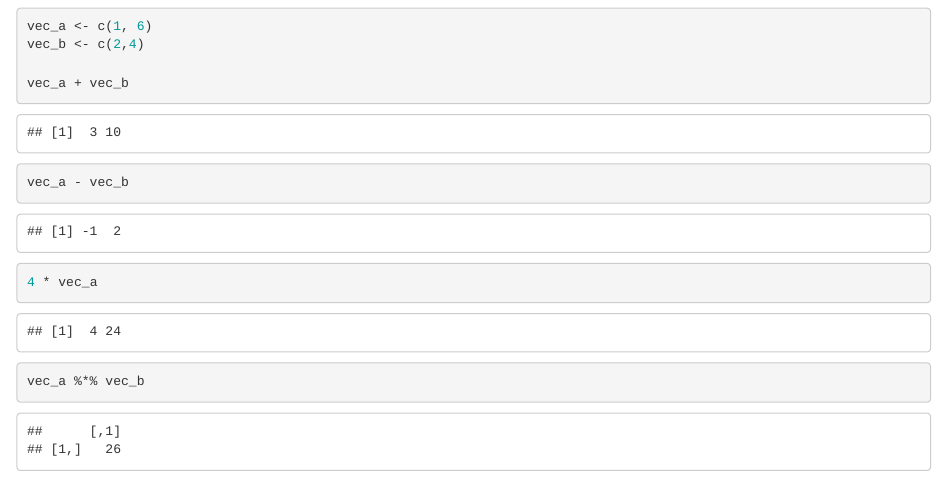
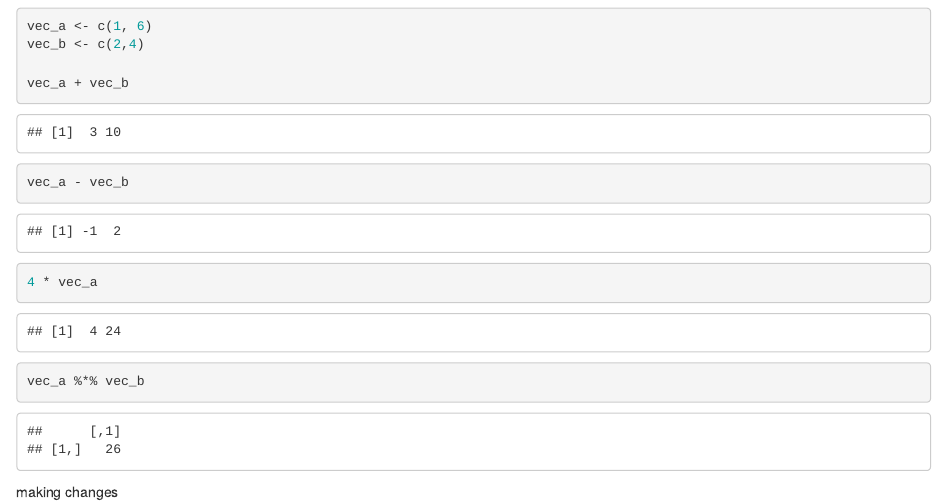
Before and after one commit to kristineduarte/eds212_day3_task2, an R Markdown document (EDS212_day3_task2.Rmd): the page in a window 1100 px wide, from 120 px down. The pictures show the output file EDS212_day3_task2.html that the author committed with the source, opened offline.

Commit message:
cool update

````diff
--- a/EDS212_day3_task2.Rmd
+++ b/EDS212_day3_task2.Rmd
@@ -22,3 +22,5 @@ vec_a - vec_b
 vec_a %*% vec_b
 
 ```
+
+making changes
````
Also changed, not shown: EDS212_day3_task2.html.
